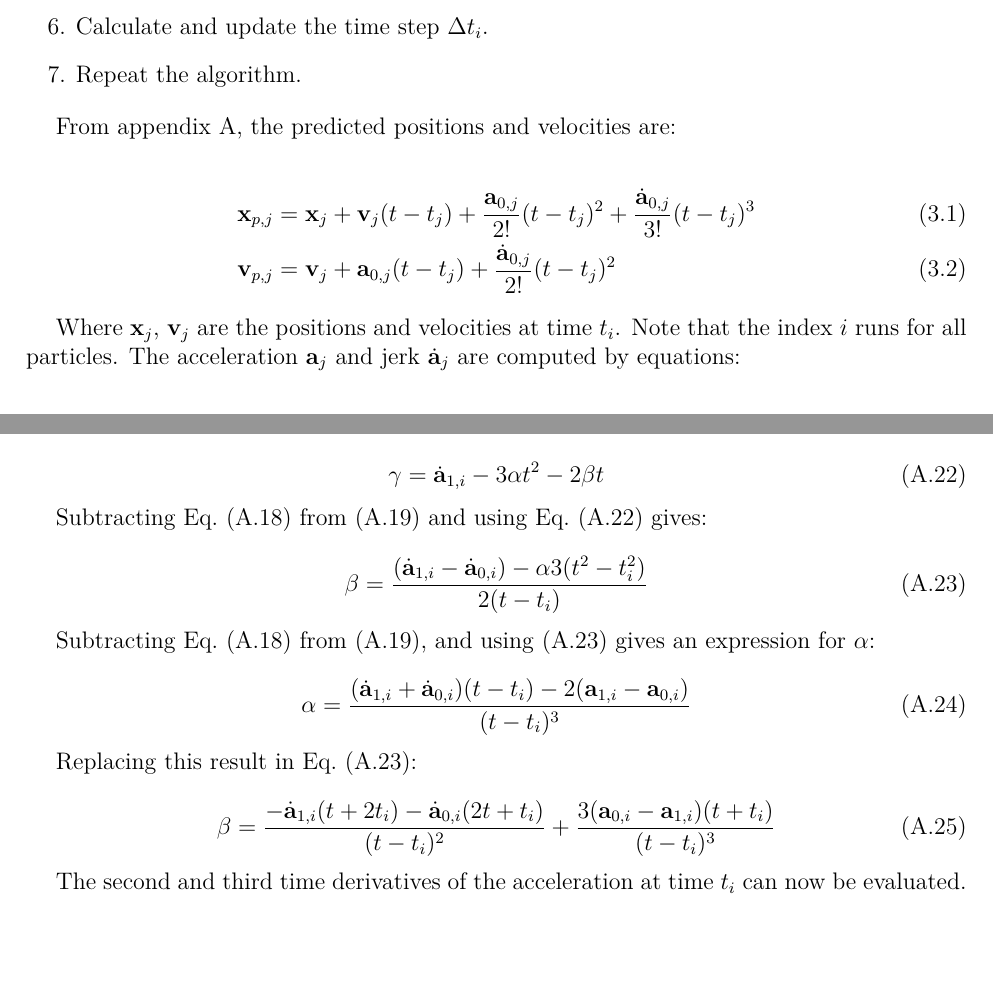
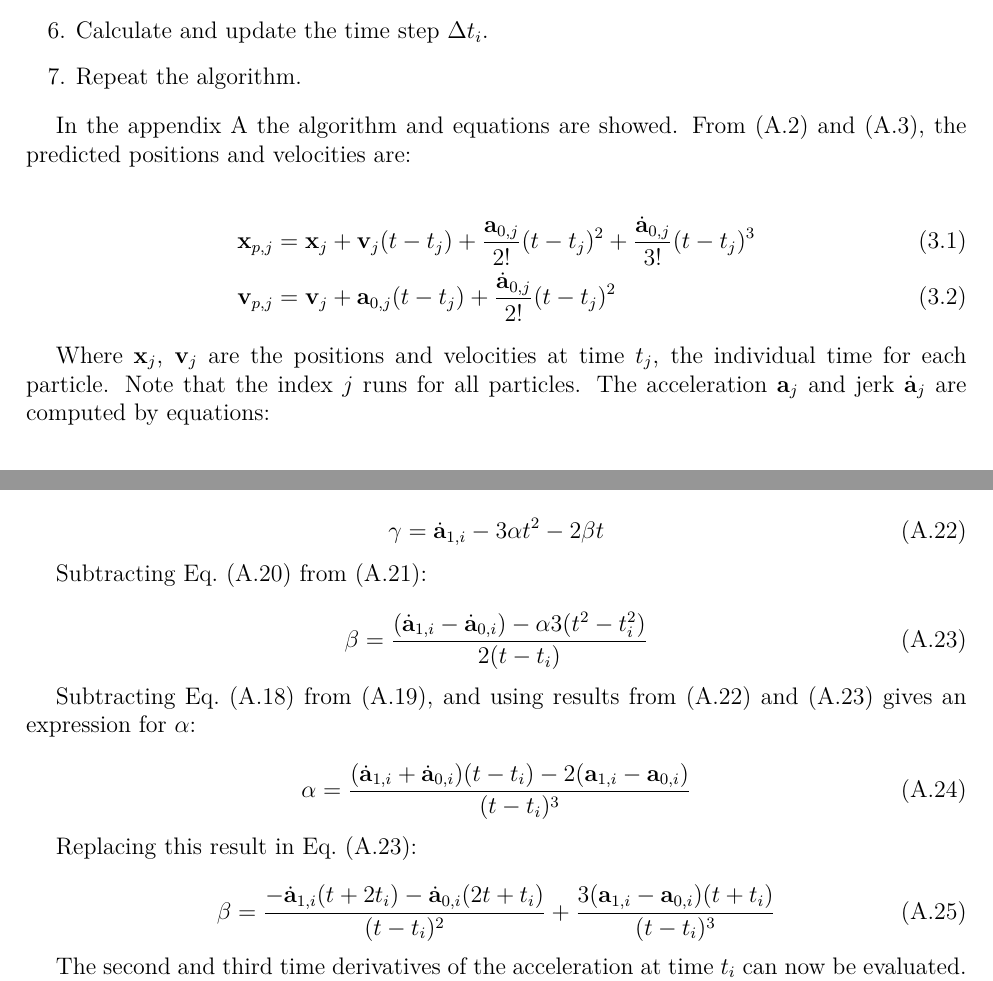
Before and after one commit to BorisCG/Tesis_latex, a LaTeX thesis (main.tex, which reads example.tex): two parts of pages 14 and 26 of 29, joined at a grey line, cut so that both start at the same text, the shorter picture padded with empty space. Compiled offline with pdfLaTeX; a missing font is replaced by an installed copy or a similar font; a LaTeX package or settings file that is missing is left out.

Commit message:
Pequeñas modificaciones en seccion metodologia

```diff
--- a/example.tex
+++ b/example.tex
@@ -152,14 +152,14 @@ The fourth-order Hermite scheme is based in a precise calculation of the individ
 	\item Repeat the algorithm.
 \end{enumerate}
 
-From appendix~\ref{ap:A}, the predicted positions and velocities are:
+In the appendix~\ref{ap:A} the algorithm and equations are showed. From (\ref{eq:ap_xpred}) and (\ref{eq:ap_velpred}), the predicted positions and velocities are:
 
 \begin{align}
 	\mathbf{x}_{p, j} &= \mathbf{x}_j + \mathbf{v}_j (t - t_j) + \frac{\mathbf{a}_{0,j}}{2!} (t - t_j)^2 + \frac{\dot{\mathbf{a}}_{0,j}}{3!} (t - t_j)^3 \\
 	\mathbf{v}_{p, j} &= \mathbf{v}_j + \mathbf{a}_{0,j} (t - t_j) + \frac{\dot{\mathbf{a}}_{0,j}}{2!} (t - t_j)^2
 \end{align}
 
-Where $\mathbf{x}_j$, $\mathbf{v}_j$ are the positions and velocities at time $t_i$. Note that the index $i$ runs for all particles. The acceleration $\mathbf{a}_j$ and jerk $\dot{\mathbf{a}}_j$ are computed by equations:
+Where $\mathbf{x}_j$, $\mathbf{v}_j$ are the positions and velocities at time $t_j$, the individual time for each particle. Note that the index $j$ runs for all particles. The acceleration $\mathbf{a}_j$ and jerk $\dot{\mathbf{a}}_j$ are computed by equations:
 
 
 \begin{align}
@@ -508,13 +506,13 @@ end
 		\gamma = \dot{\mathbf{a}}_{1, i} - 3 \alpha t^2 - 2 \beta t \label{eq:app_gamma}
 	\end{equation}
 
-	Subtracting Eq.~\eqref{eq:ap_a_ti} from \eqref{eq:ap_a_t} and using Eq.~\eqref{eq:app_gamma} gives:
+	Subtracting Eq.~\eqref{eq:ap_adot_ti} from \eqref{eq:ap_adot_t}:
 
 	\begin{equation}
 		\beta = \frac{(\dot{\mathbf{a}}_{1, i} - \dot{\mathbf{a}}_{0, i}) - \alpha 3 (t^2 - t_i^2)}{2(t - t_i)} \label{eq:ap_b_var}
 	\end{equation}
 
-	Subtracting Eq.~\eqref{eq:ap_a_ti} from \eqref{eq:ap_a_t}, and using \eqref{eq:ap_b_var} gives an expression for $\alpha$:
+	Subtracting Eq.~\eqref{eq:ap_a_ti} from \eqref{eq:ap_a_t}, and using results from \eqref{eq:app_gamma} and \eqref{eq:ap_b_var} gives an expression for $\alpha$:
 
 	\begin{equation}
 		\alpha = \frac{(\dot{\mathbf{a}}_{1, i} + \dot{\mathbf{a}}_{0, i})(t - t_i) - 2(\mathbf{a}_{1, i} - \mathbf{a}_{0, i})}{(t - t_i)^3} \label{eq:ap_alpha_var}
@@ -523,7 +521,7 @@ end
 	Replacing this result in Eq.~\eqref{eq:ap_b_var}:
 
 	\begin{equation}
-		\beta = \frac{-\dot{\mathbf{a}}_{1, i}(t + 2 t_i) - \dot{\mathbf{a}}_{0, i}(2 t + t_i)}{(t - t_i)^2} + \frac{3(\mathbf{a}_{0, i} - \mathbf{a}_{1, i})(t + t_i)}{(t - t_i)^3}
+		\beta = \frac{-\dot{\mathbf{a}}_{1, i}(t + 2 t_i) - \dot{\mathbf{a}}_{0, i}(2 t + t_i)}{(t - t_i)^2} + \frac{3(\mathbf{a}_{1, i} - \mathbf{a}_{0, i})(t + t_i)}{(t - t_i)^3}
 	\end{equation}
 
 	The second and third time derivatives of the acceleration at time $t_i$ can now be evaluated. For the Eq.~\eqref{eq:ap_a3_pol}, and using $t - t_i = \Delta t_i$:
```
Also changed, not shown: main.pdf, example.tex (16 more changed lines), 3 other files.
